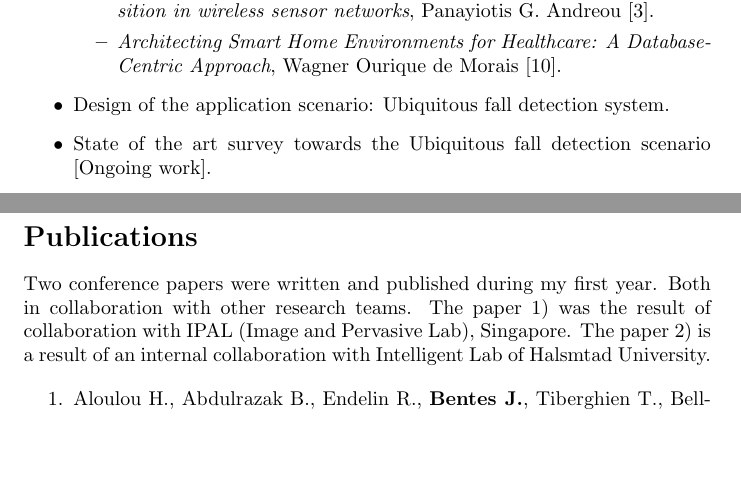
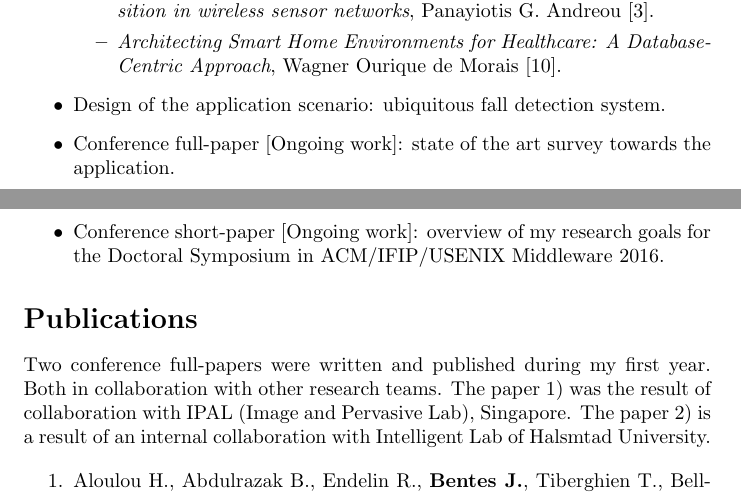
Before and after one commit to joaobentes/swb, a LaTeX thesis (main.tex): two parts of pages 2 and 3 of 6 before the commit and two parts of pages 2 and 3 of 7 after it, joined at a grey line, cut so that both start at the same text, the shorter picture padded with empty space. Compiled offline with pdfLaTeX.

Commit message:
Added middleware paper in ongoing work and specialized the terminology for conference papers

```diff
--- a/main.tex
+++ b/main.tex
@@ -42,13 +42,14 @@ Keywords: user mobility, service continuity, service provision, smart home, smar
 		\item \textit{KSPOT: a network-aware framework for energy-efficient data acquisition in wireless sensor networks}, Panayiotis G. Andreou \cite{andreou2011kspot}.
 		\item \textit{Architecting Smart Home Environments for Healthcare: A Database-Centric Approach}, Wagner Ourique de Morais \cite{ourique2015architecting}.
 	\end{itemize}
-	\item Design of the application scenario: Ubiquitous fall detection system.
-	\item State of the art survey towards the Ubiquitous fall detection scenario [Ongoing work].
+	\item Design of the application scenario: ubiquitous fall detection system.
+	\item Conference full-paper [Ongoing work]: state of the art survey towards the application.
+	\item Conference short-paper [Ongoing work]: overview of my research goals for the Doctoral Symposium in ACM/IFIP/USENIX Middleware 2016.
 \end{itemize}
 
 \section*{Publications}
 
-Two conference papers were written and published during my first year. Both in collaboration with other research teams. The paper 1) was the result of collaboration with IPAL (Image and Pervasive Lab), Singapore. The paper 2) is a result of an internal collaboration with Intelligent Lab of Halsmtad University.
+Two conference full-papers were written and published during my first year. Both in collaboration with other research teams. The paper 1) was the result of collaboration with IPAL (Image and Pervasive Lab), Singapore. The paper 2) is a result of an internal collaboration with Intelligent Lab of Halsmtad University.
 
 \begin{enumerate}
 	\item Aloulou H., Abdulrazak B., Endelin R., \textbf{Bentes J.}, Tiberghien T., Bellmunt J.. Simplifying Installation and Maintenance of Ambient Intelligent Solutions Toward Large Scale Deployment. In International Conference on Smart Homes and Health Telematics 2016 May 25 (pp. 121-132). Springer International Publishing.
```
